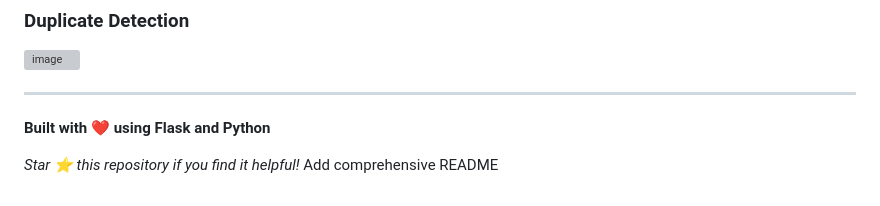
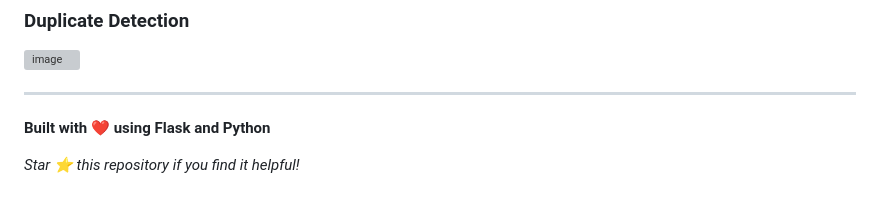
Before and after one commit to sowmiyad92-art/excel-duplicate-checker-pro, a Markdown page: README.md, the part around the change. GitHub-like rendering; grey boxes are pictures that could not be loaded.

```diff
--- a/README.md
+++ b/README.md
@@ -220,4 +220,3 @@ This project is licensed under the MIT License - see the [LICENSE](LICENSE) file
 **Built with ❤️ using Flask and Python**
 
 *Star ⭐ this repository if you find it helpful!*
-Add comprehensive README
```
